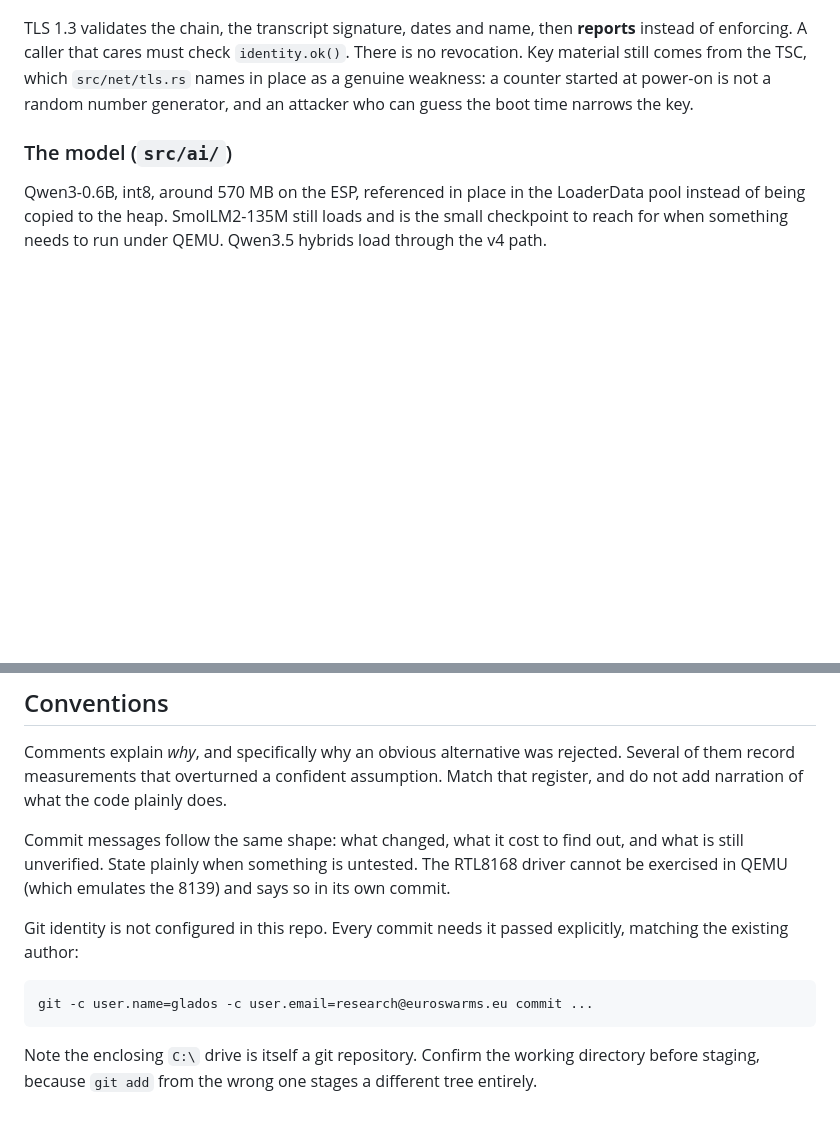
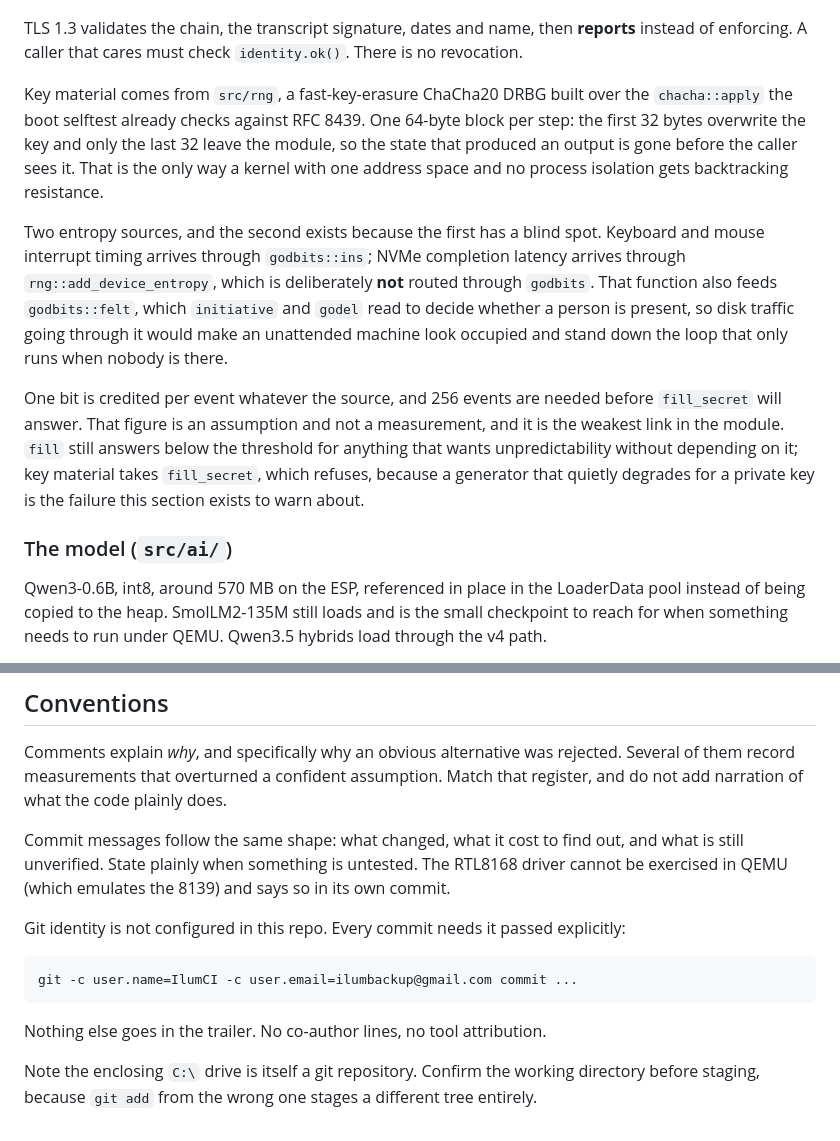
Before and after one commit to IlumCI/GLaDOS, a Markdown page: CLAUDE.md, 2 parts joined by grey strips. Drawn GitHub-style; blank space fills up the shorter version.

Commit message:
docs: the generator, the self-modification loop, and a corrected identity
the entropy entry under "does not work yet" described the state before
src/rng existed, and the crypto section still said key material comes from the
tsc. both are now wrong in our favour, which is the worse direction for a
document to be wrong in, so both are rewritten: the drbg, its two sources, why
the storage source bypasses godbits, and the parts that remain genuine
limitations. a machine that boots, touches no disk and shuts down with no key
pressed still never seeds, and rdrand is still not used.

claude.md gains the self-modification section: the four judges, the quiet
window and why it is compared against whatever the rtc reports rather than
against local time, and the test-slice budget. the last of those matters most
to anybody adding to this tree: three splits with the test read once is a
discipline that does not survive a loop, and anything else that ever reads the
test slice has to go through godel::read_test for the same reason.

git identity corrected to IlumCI <ilumbackup@gmail.com>. nothing else goes in
the trailer.

````diff
--- a/CLAUDE.md
+++ b/CLAUDE.md
@@ -512,10 +512,30 @@ computes the wrong thing silently. Use `Curve::inv_m`.
 
 TLS 1.3 validates the chain, the transcript signature, dates and name, then
 **reports** instead of enforcing. A caller that cares must check
-`identity.ok()`. There is no revocation. Key material still comes from the TSC,
-which `src/net/tls.rs` names in place as a genuine weakness: a counter started
-at power-on is not a random number generator, and an attacker who can guess the
-boot time narrows the key.
+`identity.ok()`. There is no revocation.
+
+Key material comes from `src/rng`, a fast-key-erasure ChaCha20 DRBG built over
+the `chacha::apply` the boot selftest already checks against RFC 8439. One
+64-byte block per step: the first 32 bytes overwrite the key and only the last
+32 leave the module, so the state that produced an output is gone before the
+caller sees it. That is the only way a kernel with one address space and no
+process isolation gets backtracking resistance.
+
+Two entropy sources, and the second exists because the first has a blind spot.
+Keyboard and mouse interrupt timing arrives through `godbits::ins`; NVMe
+completion latency arrives through `rng::add_device_entropy`, which is
+deliberately **not** routed through `godbits`. That function also feeds
+`godbits::felt`, which `initiative` and `godel` read to decide whether a person
+is present, so disk traffic going through it would make an unattended machine
+look occupied and stand down the loop that only runs when nobody is there.
+
+One bit is credited per event whatever the source, and 256 events are needed
+before `fill_secret` will answer. That figure is an assumption and not a
+measurement, and it is the weakest link in the module. `fill` still answers
+below the threshold for anything that wants unpredictability without depending
+on it; key material takes `fill_secret`, which refuses, because a generator
+that quietly degrades for a private key is the failure this section exists to
+warn about.
 
 ### The model (`src/ai/`)
 
@@ -716,11 +736,13 @@ RTL8168 driver cannot be exercised in QEMU (which emulates the 8139) and says
 so in its own commit.
 
 Git identity is not configured in this repo. Every commit needs it passed
-explicitly, matching the existing author:
+explicitly:
 
 ```bash
-git -c user.name=glados -c user.email=research@euroswarms.eu commit ...
+git -c user.name=IlumCI -c user.email=ilumbackup@gmail.com commit ...
 ```
+
+Nothing else goes in the trailer. No co-author lines, no tool attribution.
 
 Note the enclosing `C:\` drive is itself a git repository. Confirm the working
 directory before staging, because `git add` from the wrong one stages a
````
Also changed, not shown: README.md (+8 -5 lines).
